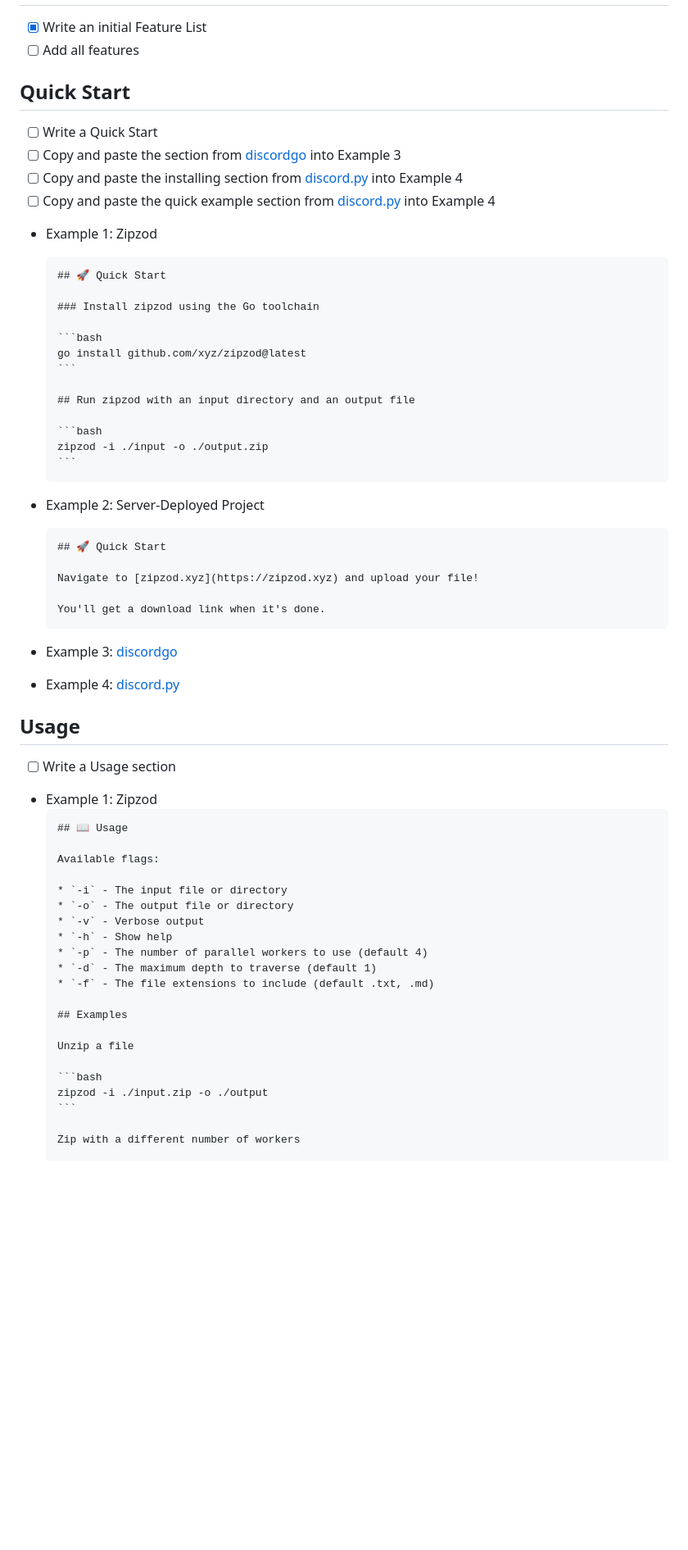
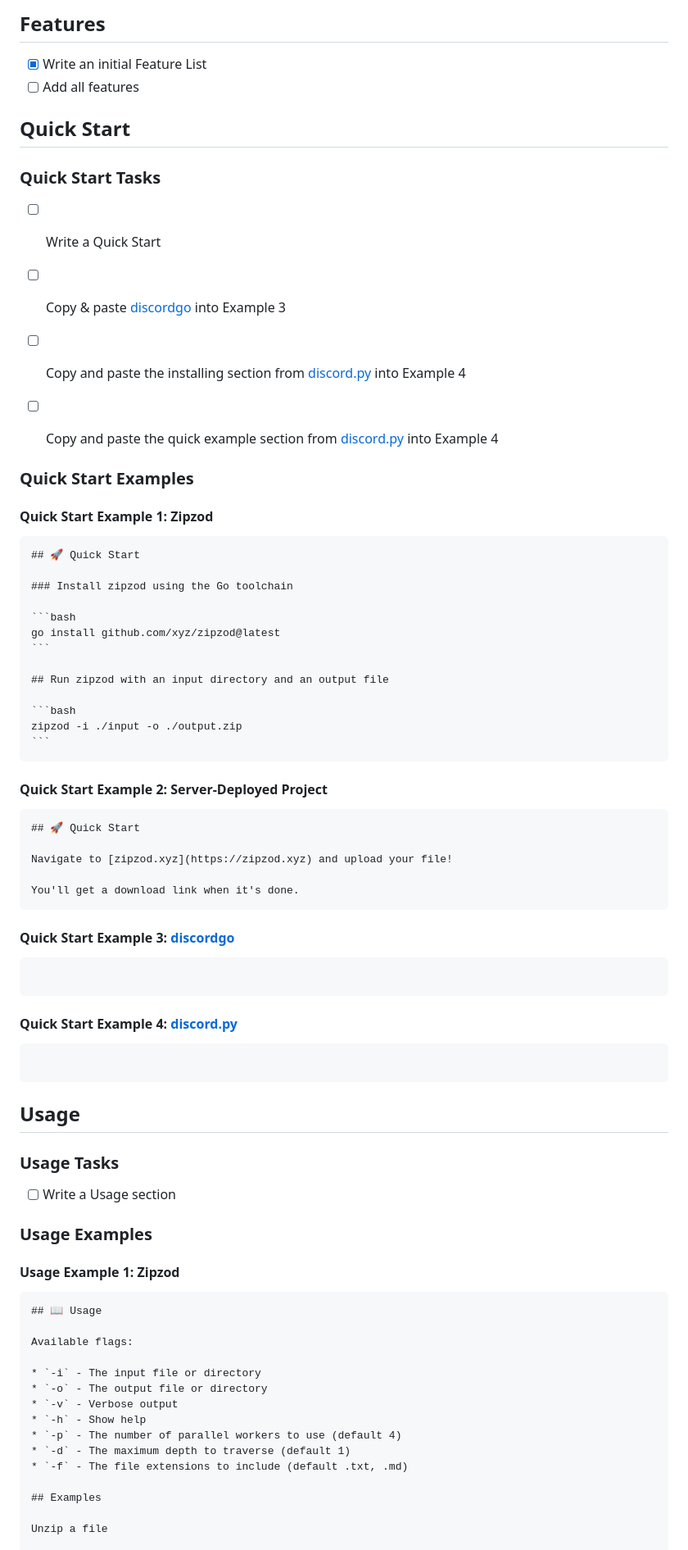
Before and after one commit to JasonWarrenUK/ToDoodle, a Markdown page: README-tasks.md, the part around one of its changes. Shown at 82% size. GitHub-like rendering; blank space fills up the shorter version.

`````diff
--- a/README-tasks.md
+++ b/README-tasks.md
@@ -57,69 +82,82 @@
+## Features
 
 - [x] Write an initial Feature List
 - [ ] Add all features
 
 ## Quick Start
 
+### Quick Start Tasks
+
 - [ ] Write a Quick Start
-- [ ] Copy and paste the section from [discordgo](https://github.com/bwmarrin/discordgo) into Example 3
+
+- [ ] Copy & paste [discordgo](https://github.com/bwmarrin/discordgo) into Example 3
 - [ ] Copy and paste the installing section from [discord.py](https://github.com/Rapptz/discord.py) into Example 4
 - [ ] Copy and paste the quick example section from [discord.py](https://github.com/Rapptz/discord.py) into Example 4
 
-- Example 1: Zipzod
-  ````
-  ## 🚀 Quick Start
+### Quick Start Examples
 
-  ### Install zipzod using the Go toolchain
+#### Quick Start Example 1: Zipzod
 
-  ```bash
-  go install github.com/xyz/zipzod@latest
-  ```
+````md
+## 🚀 Quick Start
 
-  ## Run zipzod with an input directory and an output file
+### Install zipzod using the Go toolchain
 
-  ```bash
-  zipzod -i ./input -o ./output.zip
-  ```
-  ````
+```bash
+go install github.com/xyz/zipzod@latest
+```
 
-- Example 2: Server-Deployed Project
-   ````
-   ## 🚀 Quick Start
+## Run zipzod with an input directory and an output file
 
-  Navigate to [zipzod.xyz](https://zipzod.xyz) and upload your file!
+```bash
+zipzod -i ./input -o ./output.zip
+```
+````
 
-  You'll get a download link when it's done.
-   ````
+#### Quick Start Example 2: Server-Deployed Project
 
-- Example 3: [discordgo](https://github.com/bwmarrin/discordgo)
+````md
+## 🚀 Quick Start
 
-- Example 4: [discord.py](https://github.com/Rapptz/discord.py)
+Navigate to [zipzod.xyz](https://zipzod.xyz) and upload your file!
+
+You'll get a download link when it's done.
+````
+
+#### Quick Start Example 3: [discordgo](https://github.com/bwmarrin/discordgo)
+
+````md
+````
+
+#### Quick Start Example 4: [discord.py](https://github.com/Rapptz/discord.py)
+
+````md
+````
 
 ## Usage
 
+### Usage Tasks
+
 - [ ] Write a Usage section
 
-- Example 1: Zipzod
-  ````
-  ## 📖 Usage
+### Usage Examples
 
-  Available flags:
+#### Usage Example 1: Zipzod
 
-  * `-i` - The input file or directory
-  * `-o` - The output file or directory
-  * `-v` - Verbose output
-  * `-h` - Show help
-  * `-p` - The number of parallel workers to use (default 4)
-  * `-d` - The maximum depth to traverse (default 1)
-  * `-f` - The file extensions to include (default .txt, .md)
+````md
+## 📖 Usage
 
-  ## Examples
+Available flags:
 
-  Unzip a file
+* `-i` - The input file or directory
+* `-o` - The output file or directory
+* `-v` - Verbose output
+* `-h` - Show help
+* `-p` - The number of parallel workers to use (default 4)
+* `-d` - The maximum depth to traverse (default 1)
+* `-f` - The file extensions to include (default .txt, .md)
 
-  ```bash
-  zipzod -i ./input.zip -o ./output
-  ```
+## Examples
 
-  Zip with a different number of workers
+Unzip a file
 
`````
Also changed, not shown: other parts of README-tasks.md (+121 -70 lines).
